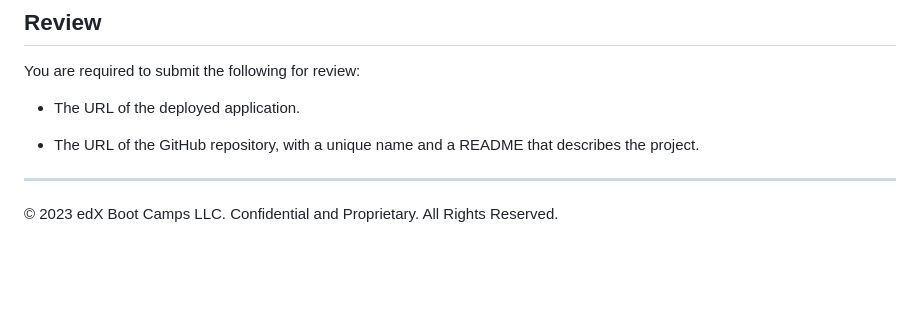
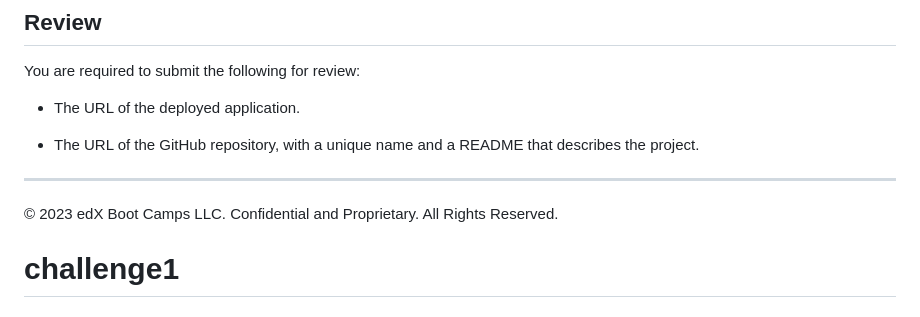
Before and after one commit to rbaker4559/horiseon, a Markdown page: README.md, the part around the change. Drawn GitHub-style; blank space fills up the shorter version.

```diff
--- a/README.md
+++ b/README.md
@@ -156,3 +156,4 @@ You are required to submit the following for review:
 
 ---
 © 2023 edX Boot Camps LLC. Confidential and Proprietary. All Rights Reserved.
+# challenge1
```
